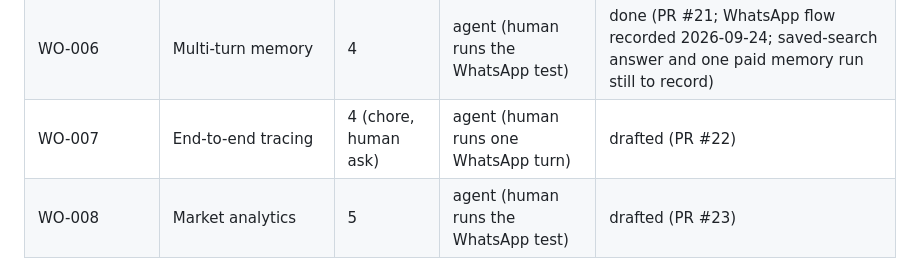
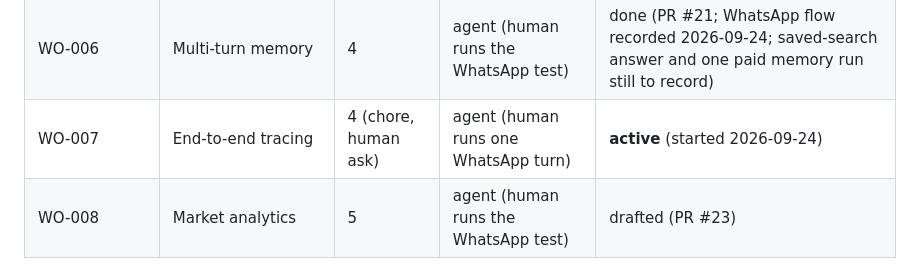
Before and after one commit to kudratsingh/IDX-Exchange-Agentic-AI, a Markdown page: docs/START_HERE.md, the part around the change. GitHub-like rendering.

```diff
--- a/docs/START_HERE.md
+++ b/docs/START_HERE.md
@@ -43,7 +43,7 @@ running in CI.
 | WO-004 | Property-search vertical slice | 2-3 | agent (human runs the WhatsApp test) | done (PR #13; WhatsApp test and paid parser runs recorded 2026-09-24) |
 | WO-005 | Evaluation harness and CI | 3 | agent | done (PR #14; fixture database in CI) |
 | WO-006 | Multi-turn memory | 4 | agent (human runs the WhatsApp test) | done (PR #21; WhatsApp flow recorded 2026-09-24; saved-search answer and one paid memory run still to record) |
-| WO-007 | End-to-end tracing | 4 (chore, human ask) | agent (human runs one WhatsApp turn) | drafted (PR #22) |
+| WO-007 | End-to-end tracing | 4 (chore, human ask) | agent (human runs one WhatsApp turn) | **active** (started 2026-09-24) |
 | WO-008 | Market analytics | 5 | agent (human runs the WhatsApp test) | drafted (PR #23) |
 
 Exactly one work order is active. Its Status section is the source of truth. The human
```
Also changed, not shown: docs/adrs/0006-local-tracing.md (added, +84 -0 lines), work_orders/WO-007-end-to-end-tracing.md (+63 -1 lines).
